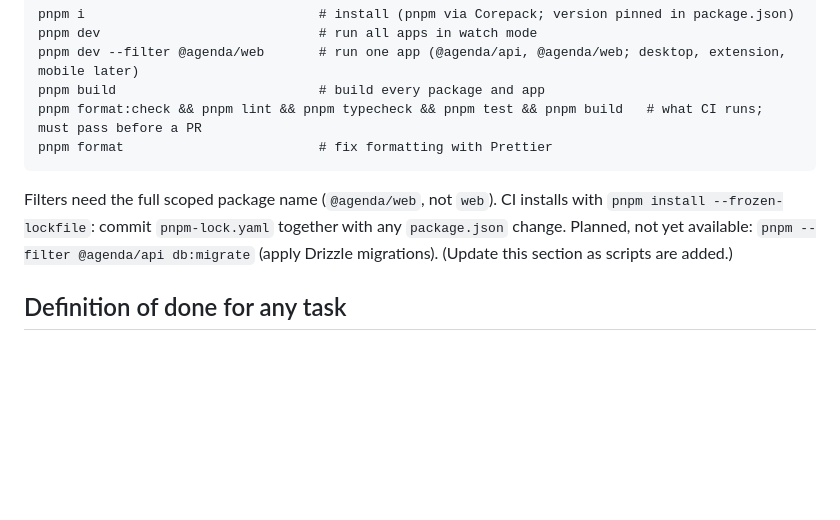
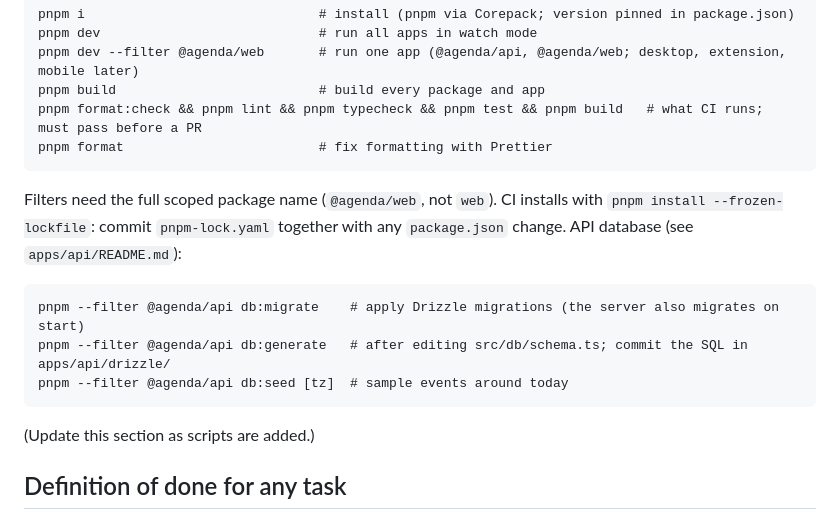
Before and after one commit to xitas/agenda, a Markdown page: CLAUDE.md, the part around the change. Rendered like a GitHub page; blank space fills up the shorter version.

````diff
--- a/CLAUDE.md
+++ b/CLAUDE.md
@@ -44,7 +44,14 @@ pnpm format                         # fix formatting with Prettier
 
 Filters need the full scoped package name (`@agenda/web`, not `web`).
 CI installs with `pnpm install --frozen-lockfile`: commit `pnpm-lock.yaml` together with any `package.json` change.
-Planned, not yet available: `pnpm --filter @agenda/api db:migrate` (apply Drizzle migrations).
+API database (see `apps/api/README.md`):
+
+```
+pnpm --filter @agenda/api db:migrate    # apply Drizzle migrations (the server also migrates on start)
+pnpm --filter @agenda/api db:generate   # after editing src/db/schema.ts; commit the SQL in apps/api/drizzle/
+pnpm --filter @agenda/api db:seed [tz]  # sample events around today
+```
+
 (Update this section as scripts are added.)
 
 ## Definition of done for any task
````
Also changed, not shown: docs/ARCHITECTURE.md (+17 -13 lines).
